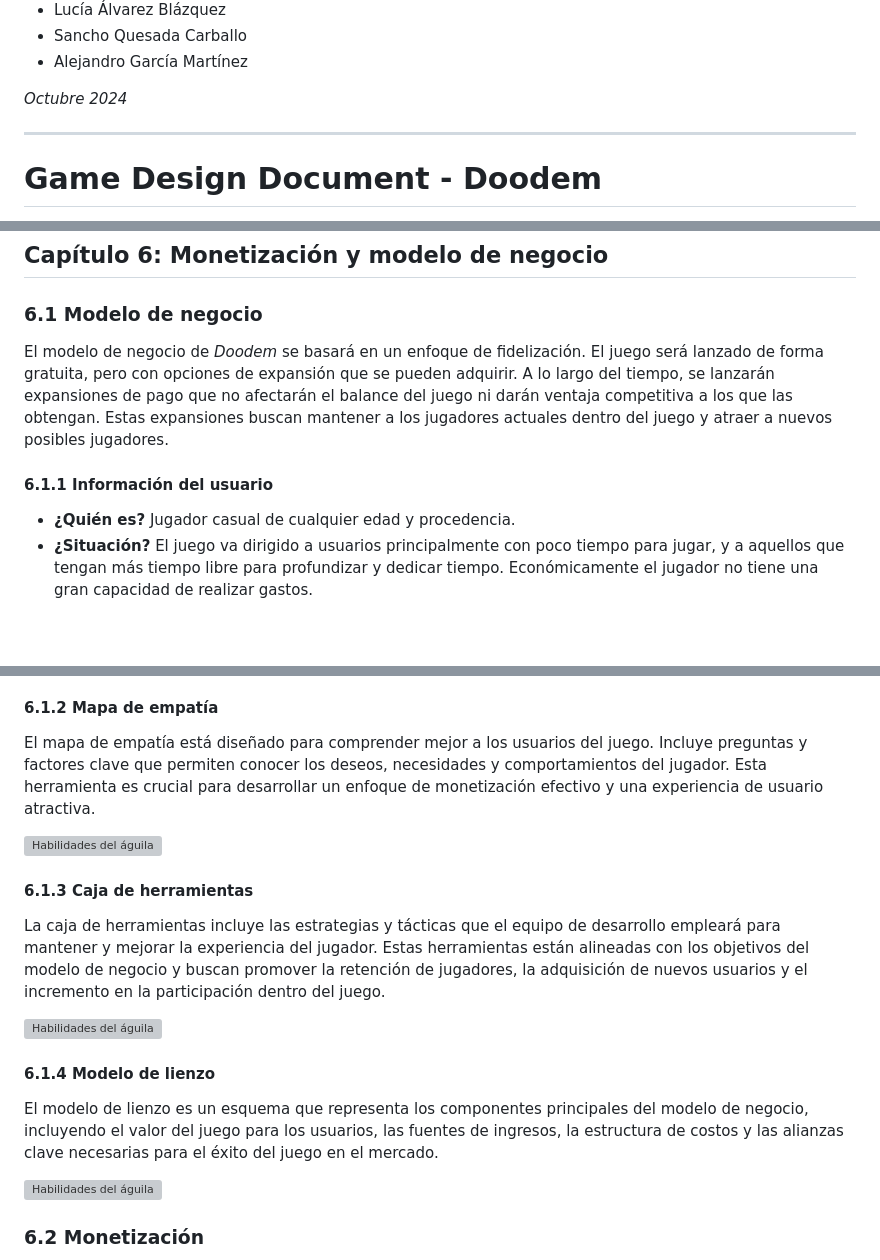
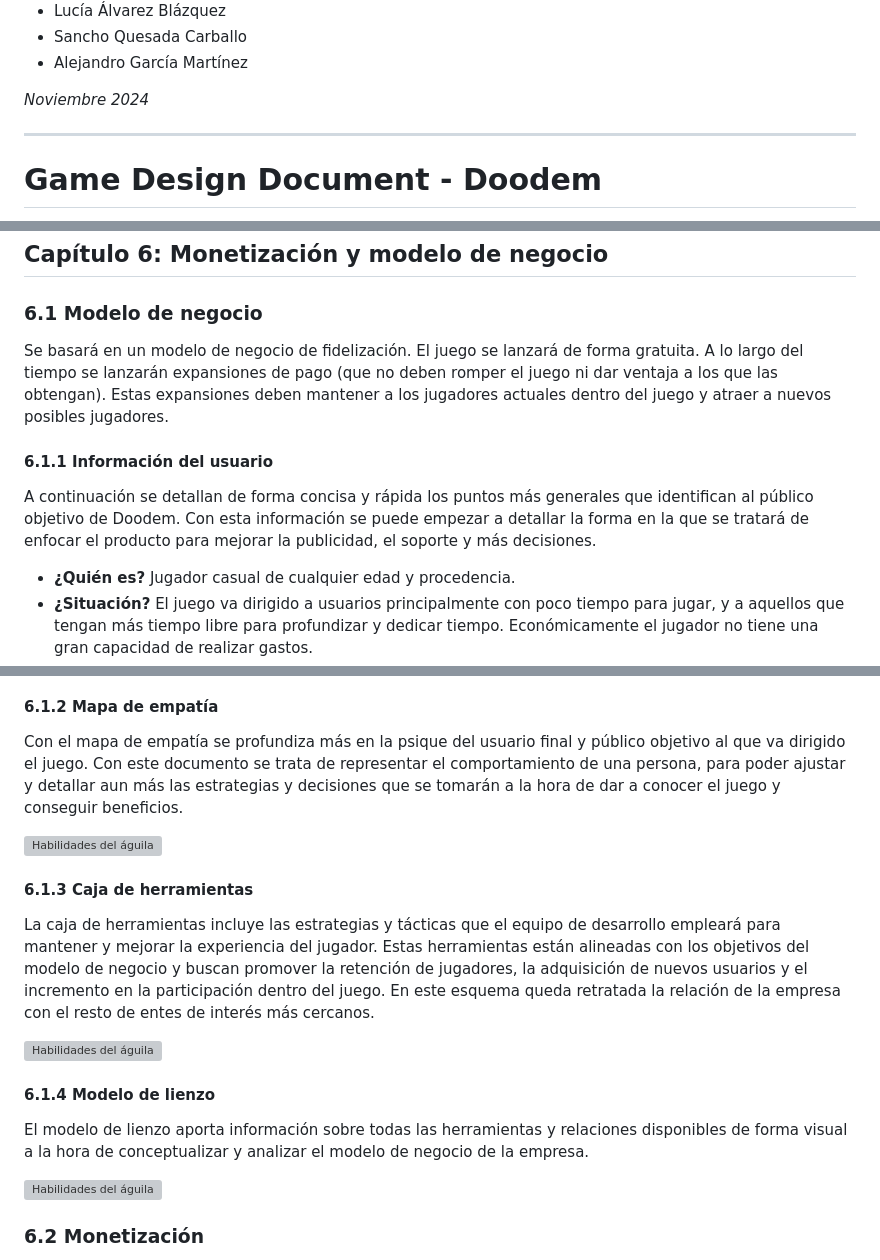
Before and after one commit to TorrijaStudio/Doodem, a Markdown page: README.md, 3 parts joined by grey strips. GitHub-like rendering; blank space fills up the shorter version; grey boxes are pictures that could not be loaded.

Commit message:
Update README.md
Faltan las fotos nuevas

```diff
--- a/README.md
+++ b/README.md
@@ -15,7 +15,7 @@
 - Sancho Quesada Carballo
 - Alejandro García Martínez
 
-_Octubre 2024_
+_Noviembre 2024_
 
 ---
 
@@ -505,9 +505,11 @@ Cada pantalla está diseñada para optimizar la navegación y asegurar que el ju
 ## Capítulo 6: Monetización y modelo de negocio
 
 ### 6.1 Modelo de negocio
-El modelo de negocio de _Doodem_ se basará en un enfoque de fidelización. El juego será lanzado de forma gratuita, pero con opciones de expansión que se pueden adquirir. A lo largo del tiempo, se lanzarán expansiones de pago que no afectarán el balance del juego ni darán ventaja competitiva a los que las obtengan. Estas expansiones buscan mantener a los jugadores actuales dentro del juego y atraer a nuevos posibles jugadores.
+Se basará en un modelo de negocio de fidelización. El juego se lanzará de forma gratuita. A lo largo del tiempo se lanzarán expansiones de pago (que no deben romper el juego ni dar ventaja a los que las obtengan). Estas expansiones deben mantener a los jugadores actuales dentro del juego y atraer a nuevos posibles jugadores.
 
 #### 6.1.1 Información del usuario
+A continuación se detallan de forma concisa y rápida los puntos más generales que identifican al público objetivo de Doodem. Con esta información se puede empezar a detallar la forma en la que se tratará de enfocar el producto para mejorar la publicidad, el soporte y más decisiones.
+
 - **¿Quién es?** Jugador casual de cualquier edad y procedencia.
 - **¿Situación?** El juego va dirigido a usuarios principalmente con poco tiempo para jugar, y a aquellos que tengan más tiempo libre para profundizar y dedicar tiempo. Económicamente el jugador no tiene una gran capacidad de realizar gastos.
 - **Cómo es**: El jugador es competitivo, estratega y social.
@@ -517,17 +519,17 @@ El modelo de negocio de _Doodem_ se basará en un enfoque de fidelización. El j
 - **¿Actividad?** Actividad habitual, aunque puedan ser sesiones cortas según el usuario. Una persona más competitiva o enfocada en la estrategia puede dedicar más tiempo.
 
 #### 6.1.2 Mapa de empatía
-El mapa de empatía está diseñado para comprender mejor a los usuarios del juego. Incluye preguntas y factores clave que permiten conocer los deseos, necesidades y comportamientos del jugador. Esta herramienta es crucial para desarrollar un enfoque de monetización efectivo y una experiencia de usuario atractiva.
+Con el mapa de empatía se profundiza más en la psique del usuario final y público objetivo al que va dirigido el juego. Con este documento se trata de representar el comportamiento de una persona, para poder ajustar y detallar aun más las estrategias y decisiones que se tomarán a la hora de dar a conocer el juego y conseguir beneficios.
 
 <img src="/IMAGENES_GDD/sdgddfsd.png" alt="Habilidades del águila" width=100% height=100%>
 
 #### 6.1.3 Caja de herramientas
-La caja de herramientas incluye las estrategias y tácticas que el equipo de desarrollo empleará para mantener y mejorar la experiencia del jugador. Estas herramientas están alineadas con los objetivos del modelo de negocio y buscan promover la retención de jugadores, la adquisición de nuevos usuarios y el incremento en la participación dentro del juego.
+La caja de herramientas incluye las estrategias y tácticas que el equipo de desarrollo empleará para mantener y mejorar la experiencia del jugador. Estas herramientas están alineadas con los objetivos del modelo de negocio y buscan promover la retención de jugadores, la adquisición de nuevos usuarios y el incremento en la participación dentro del juego. En este esquema queda retratada la relación de la empresa con el resto de entes de interés más cercanos.
 
 <img src="/IMAGENES_GDD/asdasdasf.png" alt="Habilidades del águila" width=75% height=75%>
 
 #### 6.1.4 Modelo de lienzo
-El modelo de lienzo es un esquema que representa los componentes principales del modelo de negocio, incluyendo el valor del juego para los usuarios, las fuentes de ingresos, la estructura de costos y las alianzas clave necesarias para el éxito del juego en el mercado.
+El modelo de lienzo aporta información sobre todas las herramientas y relaciones disponibles de forma visual a la hora de conceptualizar y analizar el modelo de negocio de la empresa.
 
 <img src="/IMAGENES_GDD/k.png" alt="Habilidades del águila" width=100% height=100%>
 
```
Also changed, not shown: other parts of README.md (+2 -2 lines).
